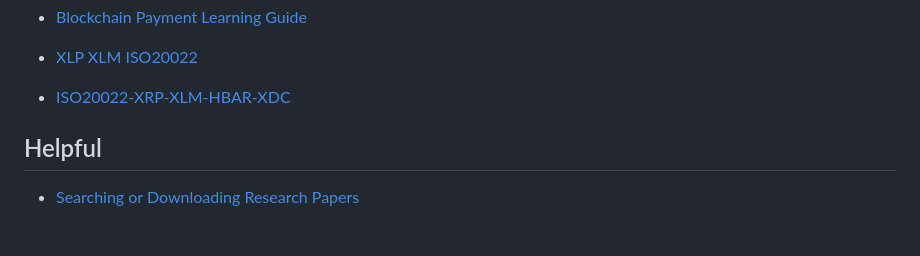
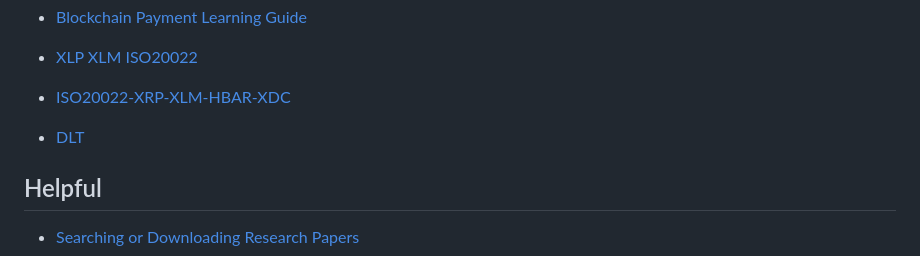
Before and after one commit to rsrini7/Learnings, a Markdown page: README.md, the part around the change. Drawn GitHub-style; blank space fills up the shorter version.

Commit message:
docs(Blockchain): add DLT classification guide and assets
Add comprehensive DLT taxonomy and classification documentation with supporting images

```diff
--- a/README.md
+++ b/README.md
@@ -28,6 +28,7 @@
 - [Blockchain Payment Learning Guide](Blockchain/blockchain_payment_learning_guide.md)
 - [XLP XLM ISO20022](Blockchain/xrp-xlm-ISO20022.md)
 - [ISO20022-XRP-XLM-HBAR-XDC](Blockchain/ISO20022-XRP-XLM-HBAR-XDC.md)
+- [DLT](Blockchain/DLT.md)
 
 ## Helpful
 - [Searching or Downloading Research Papers](Helpful/searching-or-downloading-research-papers.md)
```
Also changed, not shown: Blockchain/DLT.md (added, +254 -0 lines), assets/Comprehensive-DLT-Taxonomy-and-Classification.png (added), assets/DLT Multi-Dimensional-Classification-Matrix.png (added).
